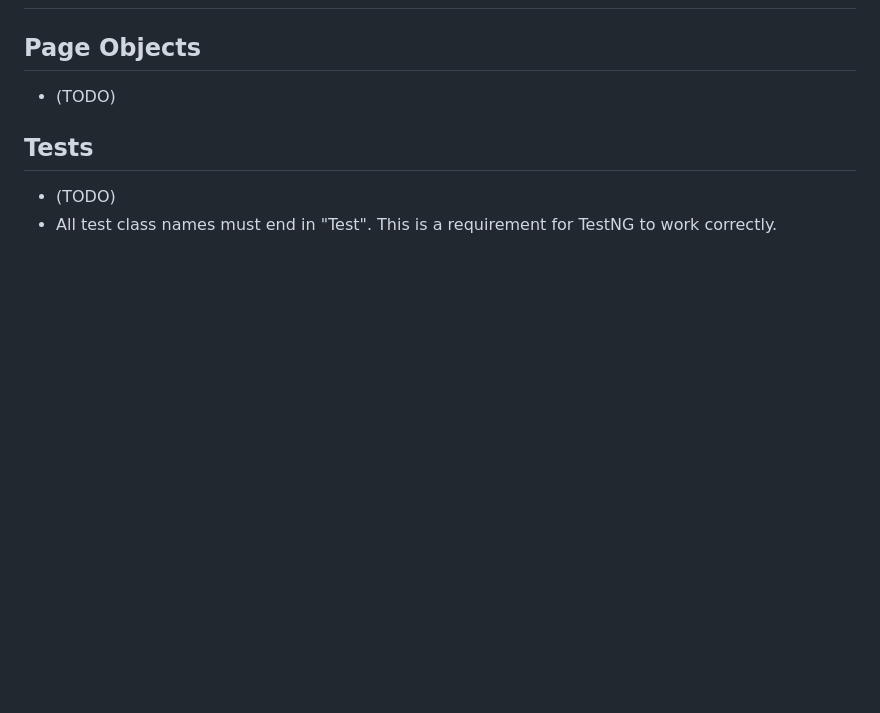
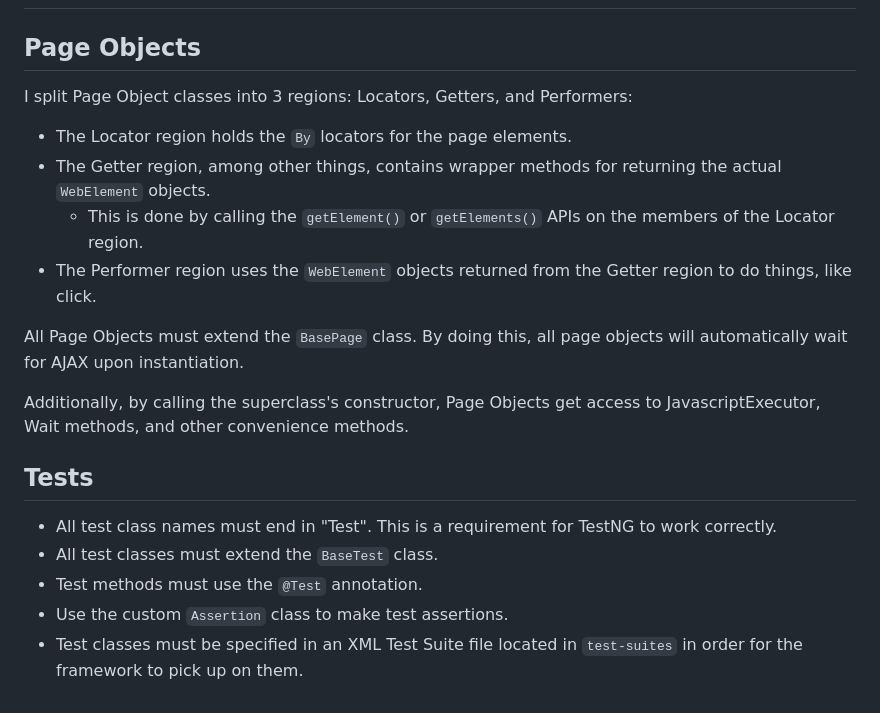
Before and after one commit to DangD96/SeleniumE2E, a Markdown page: README.md, the part around the change. Drawn GitHub-style; blank space fills up the shorter version.

```diff
--- a/README.md
+++ b/README.md
@@ -74,10 +74,20 @@ This is because this approach [is not recommended by Selenium contributors and c
 # Appendix
 
 ## Page Objects
-* (TODO)
+I split Page Object classes into 3 regions: Locators, Getters, and Performers:
+* The Locator region holds the `By` locators for the page elements.
+* The Getter region, among other things, contains wrapper methods for returning the actual `WebElement` objects.
+  * This is done by calling the `getElement()` or `getElements()` APIs on the members of the Locator region.
+* The Performer region uses the `WebElement` objects returned from the Getter region to do things, like click.
 
+All Page Objects must extend the `BasePage` class. By doing this, all page objects will automatically wait for AJAX upon instantiation.
+
+Additionally, by calling the superclass's constructor, Page Objects get access to JavascriptExecutor, Wait methods, and other convenience methods.
 
 
 ## Tests
-* (TODO)
 * All test class names must end in "Test". This is a requirement for TestNG to work correctly.
+* All test classes must extend the `BaseTest` class.
+* Test methods must use the `@Test` annotation.
+* Use the custom `Assertion` class to make test assertions.
+* Test classes must be specified in an XML Test Suite file located in `test-suites` in order for the framework to pick up on them.
```
